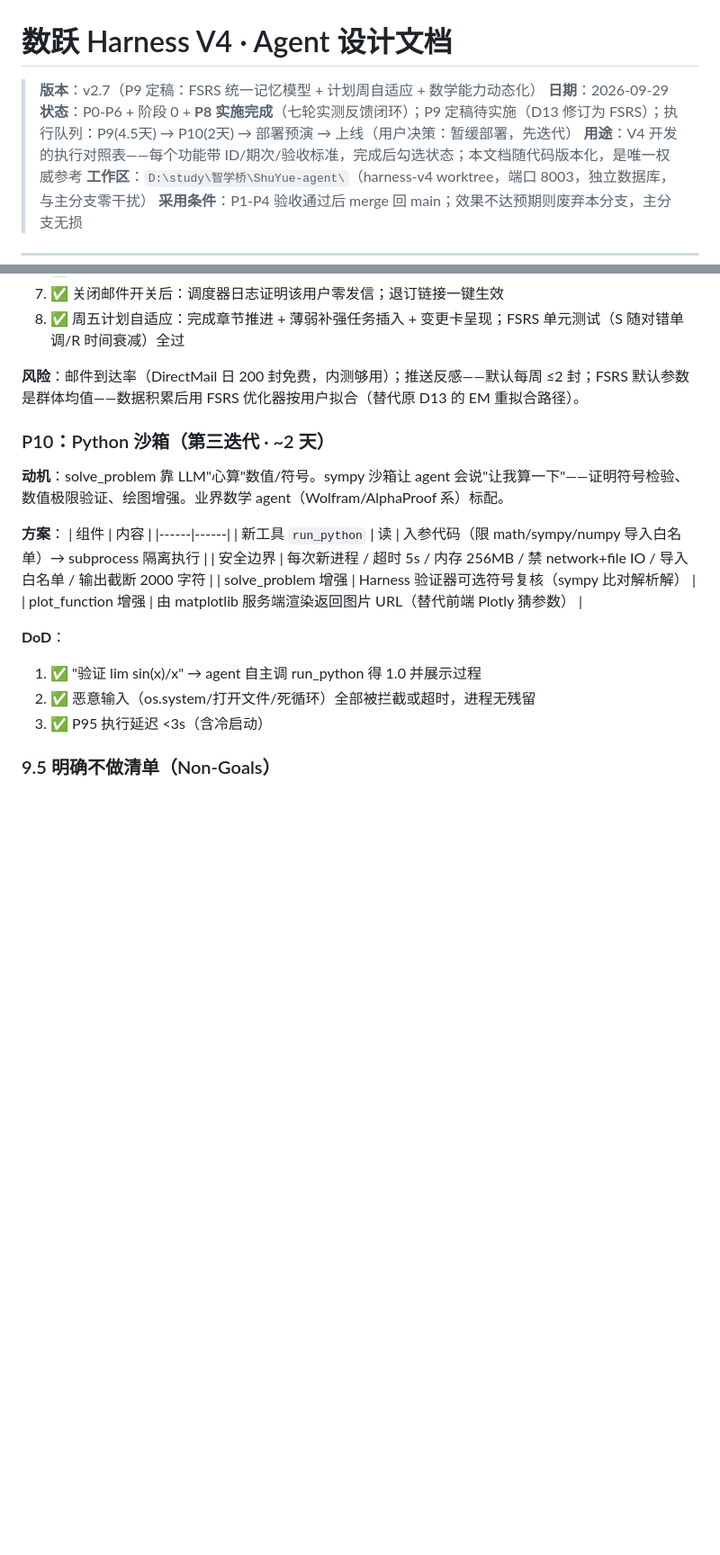
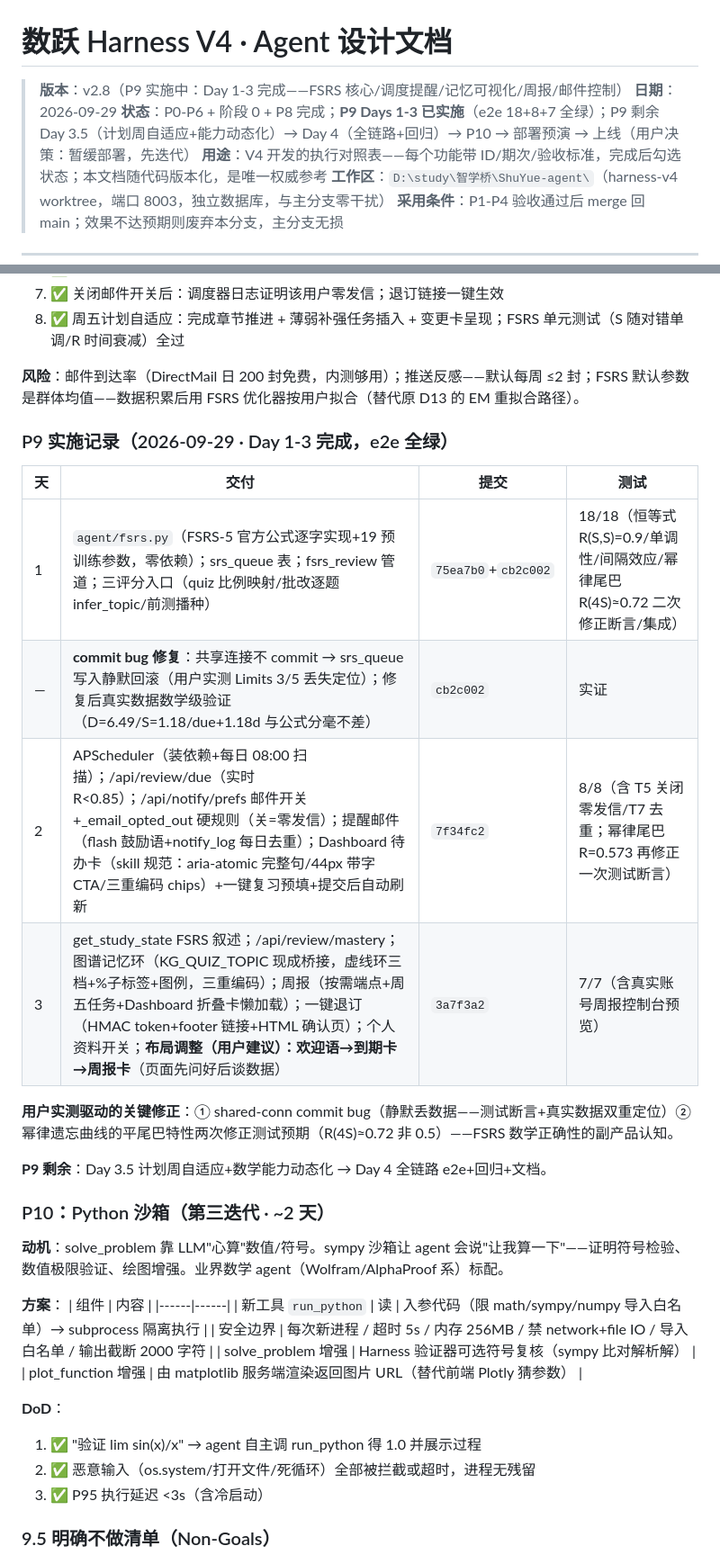
Before and after one commit to pangyueming/ShuYue, a Markdown page: AGENT_DESIGN.md, 2 parts joined by grey strips. Shown at 90% size. Drawn GitHub-style; blank space fills up the shorter version.

Commit message:
docs(v4): AGENT_DESIGN v2.8 — P9 Day 1-3 实施记录入档：FSRS-5 核心数学验证（公式分毫不差）/shared-conn commit bug 教训/幂律尾巴两次断言修正/Day2 调度+开关硬规则 8/8/Day3 记忆可视化+周报+退订 7/7；Dashboard 布局决策（用户建议）入档；P9 剩余 Day 3.5/Day 4

```diff
--- a/AGENT_DESIGN.md
+++ b/AGENT_DESIGN.md
@@ -1,8 +1,8 @@
 # 数跃 Harness V4 · Agent 设计文档
 
-> **版本**：v2.7（P9 定稿：FSRS 统一记忆模型 + 计划周自适应 + 数学能力动态化）
+> **版本**：v2.8（P9 实施中：Day 1-3 完成——FSRS 核心/调度提醒/记忆可视化/周报/邮件控制）
 > **日期**：2026-09-29
-> **状态**：P0-P6 + 阶段 0 + **P8 实施完成**（七轮实测反馈闭环）；P9 定稿待实施（D13 修订为 FSRS）；执行队列：P9(4.5天) → P10(2天) → 部署预演 → 上线（用户决策：暂缓部署，先迭代）
+> **状态**：P0-P6 + 阶段 0 + P8 完成；**P9 Days 1-3 已实施**（e2e 18+8+7 全绿）；P9 剩余 Day 3.5（计划周自适应+能力动态化）→ Day 4（全链路+回归）→ P10 → 部署预演 → 上线（用户决策：暂缓部署，先迭代）
 > **用途**：V4 开发的执行对照表——每个功能带 ID/期次/验收标准，完成后勾选状态；本文档随代码版本化，是唯一权威参考
 > **工作区**：`D:\study\智学桥\ShuYue-agent\`（harness-v4 worktree，端口 8003，独立数据库，与主分支零干扰）
 > **采用条件**：P1-P4 验收通过后 merge 回 main；效果不达预期则废弃本分支，主分支无损
@@ -500,6 +501,19 @@ SSE: vision_intent → status → text* | grade_result → usage → [DONE]
 
 **风险**：邮件到达率（DirectMail 日 200 封免费，内测够用）；推送反感——默认每周 ≤2 封；FSRS 默认参数是群体均值——数据积累后用 FSRS 优化器按用户拟合（替代原 D13 的 EM 重拟合路径）。
 
+### P9 实施记录（2026-09-29 · Day 1-3 完成，e2e 全绿）
+
+| 天 | 交付 | 提交 | 测试 |
+|----|------|------|------|
+| 1 | `agent/fsrs.py`（FSRS-5 官方公式逐字实现+19 预训练参数，零依赖）；srs_queue 表；fsrs_review 管道；三评分入口（quiz 比例映射/批改逐题 infer_topic/前测播种） | `75ea7b0`+`cb2c002` | 18/18（恒等式 R(S,S)=0.9/单调性/间隔效应/幂律尾巴 R(4S)≈0.72 二次修正断言/集成） |
+| — | **commit bug 修复**：共享连接不 commit → srs_queue 写入静默回滚（用户实测 Limits 3/5 丢失定位）；修复后真实数据数学级验证（D=6.49/S=1.18/due+1.18d 与公式分毫不差） | `cb2c002` | 实证 |
+| 2 | APScheduler（装依赖+每日 08:00 扫描）；/api/review/due（实时 R<0.85）；/api/notify/prefs 邮件开关+_email_opted_out 硬规则（关=零发信）；提醒邮件（flash 鼓励语+notify_log 每日去重）；Dashboard 待办卡（skill 规范：aria-atomic 完整句/44px 带字 CTA/三重编码 chips）+一键复习预填+提交后自动刷新 | `7f34fc2` | 8/8（含 T5 关闭零发信/T7 去重；幂律尾巴 R=0.573 再修正一次测试断言） |
+| 3 | get_study_state FSRS 叙述；/api/review/mastery；图谱记忆环（KG_QUIZ_TOPIC 现成桥接，虚线环三档+%子标签+图例，三重编码）；周报（按需端点+周五任务+Dashboard 折叠卡懒加载）；一键退订（HMAC token+footer 链接+HTML 确认页）；个人资料开关；**布局调整（用户建议）：欢迎语→到期卡→周报卡**（页面先问好后谈数据） | `3a7f3a2` | 7/7（含真实账号周报控制台预览） |
+
+**用户实测驱动的关键修正**：① shared-conn commit bug（静默丢数据——测试断言+真实数据双重定位）② 幂律遗忘曲线的平尾巴特性两次修正测试预期（R(4S)≈0.72 非 0.5）——FSRS 数学正确性的副产品认知。
+
+**P9 剩余**：Day 3.5 计划周自适应+数学能力动态化 → Day 4 全链路 e2e+回归+文档。
+
 ### P10：Python 沙箱（第三迭代 · ~2 天）
 
 **动机**：solve_problem 靠 LLM"心算"数值/符号。sympy 沙箱让 agent 会说"让我算一下"——证明符号检验、数值极限验证、绘图增强。业界数学 agent（Wolfram/AlphaProof 系）标配。
```
Also changed, not shown: other parts of AGENT_DESIGN.md (+1 -0 lines).
